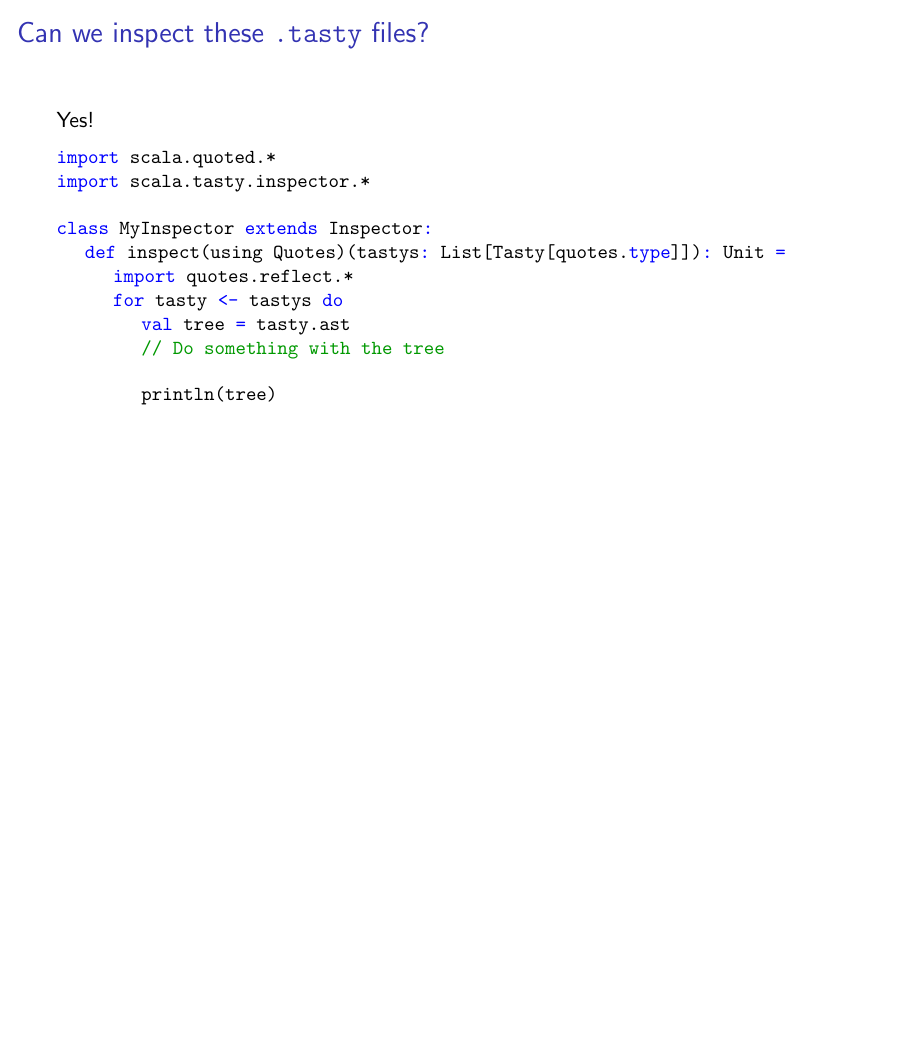
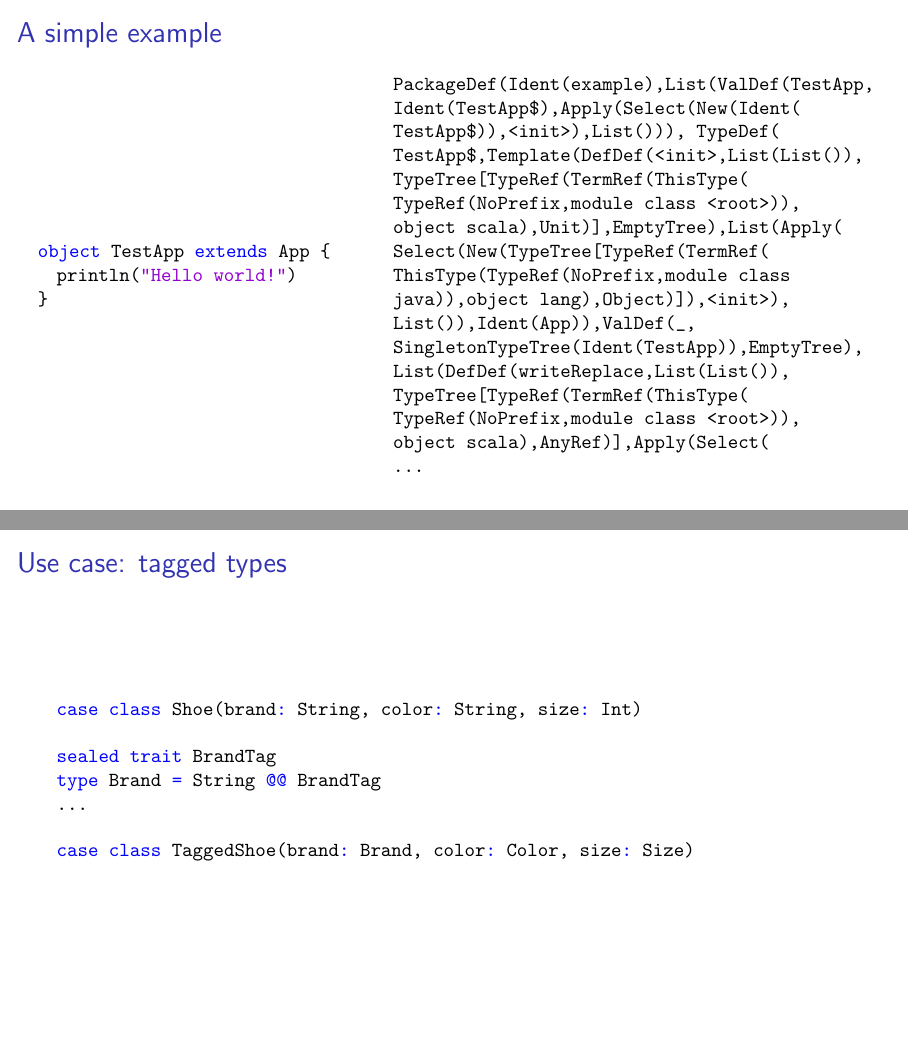
Before and after one commit to vincentdehaan/tasty-inspection, LaTeX slides (slides/slides.tex): page 17 of 17 before the commit and pages 20 and 23 of 24 after it, the two joined at a grey line, the shorter picture padded with empty space. Compiled offline with pdfLaTeX.

Commit message:
WIP. Working

```diff
--- a/slides/slides.tex
+++ b/slides/slides.tex
@@ -222,6 +223,62 @@ class MyInspector extends Inspector:
          println(tree)
 \end{lstlisting}
 
+\end{frame}
+
+\begin{frame}[fragile]
+\frametitle{A simple example}
+\begin{columns}
+\begin{column}{0.4\textwidth}
+\begin{lstlisting}[style=myScalastyle,frame=none]
+object TestApp extends App {
+  println("Hello world!")
+}
+\end{lstlisting}
+\end{column}
+\pause
+\begin{column}{0.6\textwidth}
+  \begin{lstlisting}[style=myTerminal,frame=none]
+PackageDef(Ident(example),List(ValDef(TestApp,
+Ident(TestApp$),Apply(Select(New(Ident(
+TestApp$)),<init>),List())), TypeDef(
+TestApp$,Template(DefDef(<init>,List(List()),
+TypeTree[TypeRef(TermRef(ThisType(
+TypeRef(NoPrefix,module class <root>)),
+object scala),Unit)],EmptyTree),List(Apply(
+Select(New(TypeTree[TypeRef(TermRef(
+ThisType(TypeRef(NoPrefix,module class
+java)),object lang),Object)]),<init>),
+List()),Ident(App)),ValDef(_,
+SingletonTypeTree(Ident(TestApp)),EmptyTree),
+List(DefDef(writeReplace,List(List()),
+TypeTree[TypeRef(TermRef(ThisType(
+TypeRef(NoPrefix,module class <root>)),
+object scala),AnyRef)],Apply(Select(
+...
+\end{lstlisting}
+\end{column}
+\end{columns}
 
 \end{frame}
 
+
+
+
+
+\begin{frame}[fragile]
+  \frametitle{Use case: tagged types}
+
+  \begin{lstlisting}[style=myScalastyle,frame=none]
+case class Shoe(brand: String, color: String, size: Int)
+  \end{lstlisting}
+  \pause
+  \begin{lstlisting}[style=myScalastyle,frame=none]
+sealed trait BrandTag
+type Brand = String @@ BrandTag
+...
+  \end{lstlisting}
+  \pause
+    \begin{lstlisting}[style=myScalastyle,frame=none]
+case class TaggedShoe(brand: Brand, color: Color, size: Size)
+  \end{lstlisting}
+\end{frame}
```
Also changed, not shown: slides/slides.tex (11 more changed lines), 3 other files.
